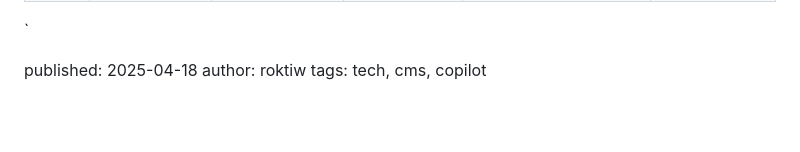
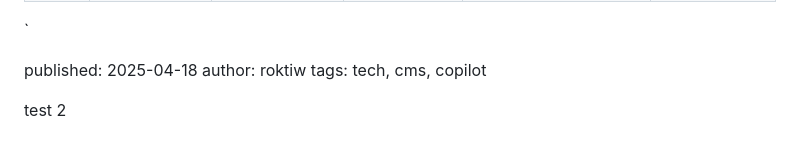
Before and after one commit to roktiw/roktiw.github.io, a Markdown page: blog/2025-04-18.md, the part around the change printed below. GitHub-like rendering; blank space fills up the shorter version.

```diff
--- a/blog/2025-04-18.md
+++ b/blog/2025-04-18.md
@@ -134,3 +133,5 @@ This comparison is based on aggregated developer trends, job postings, GitHub ac
 published: 2025-04-18
 author: roktiw
 tags: tech, cms, copilot
+
+test 2
```
Also changed, not shown: other parts of blog/2025-04-18.md (+0 -1 lines), blog/test2.md (added).
